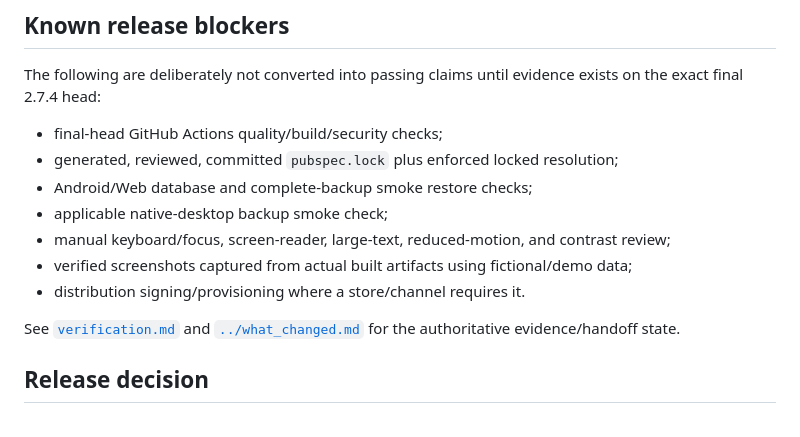
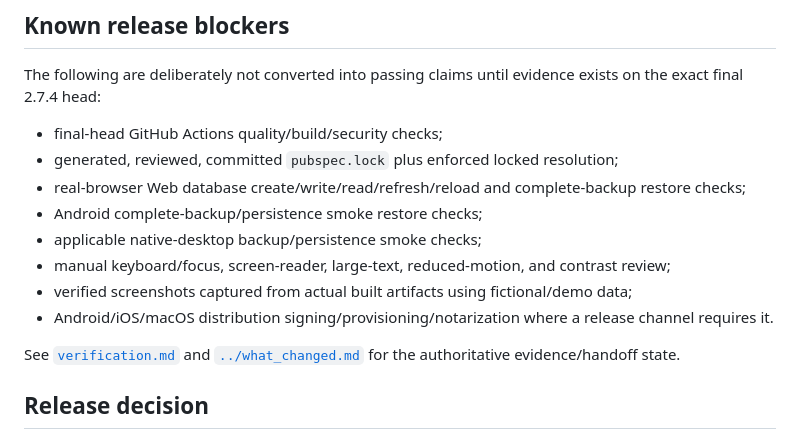
Before and after one commit to sanskarIN/quizforge, a Markdown page: docs/release-notes-2.7.4.md, the part around one of its changes. Rendered like a GitHub page.

```diff
--- a/docs/release-notes-2.7.4.md
+++ b/docs/release-notes-2.7.4.md
@@ -100,11 +162,12 @@ The following are deliberately not converted into passing claims until evidence
 
 - final-head GitHub Actions quality/build/security checks;
 - generated, reviewed, committed `pubspec.lock` plus enforced locked resolution;
-- Android/Web database and complete-backup smoke restore checks;
-- applicable native-desktop backup smoke check;
+- real-browser Web database create/write/read/refresh/reload and complete-backup restore checks;
+- Android complete-backup/persistence smoke restore checks;
+- applicable native-desktop backup/persistence smoke checks;
 - manual keyboard/focus, screen-reader, large-text, reduced-motion, and contrast review;
 - verified screenshots captured from actual built artifacts using fictional/demo data;
-- distribution signing/provisioning where a store/channel requires it.
+- Android/iOS/macOS distribution signing/provisioning/notarization where a release channel requires it.
 
 See [`verification.md`](verification.md) and [`../what_changed.md`](../what_changed.md) for the authoritative evidence/handoff state.
 
```
Also changed, not shown: other parts of docs/release-notes-2.7.4.md (+70 -8 lines).
